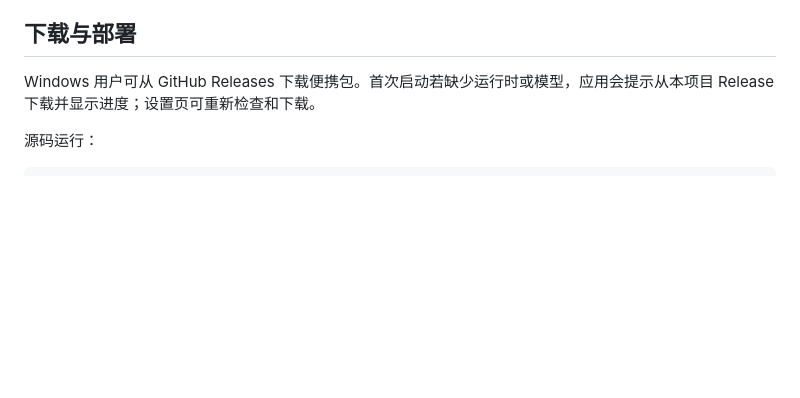
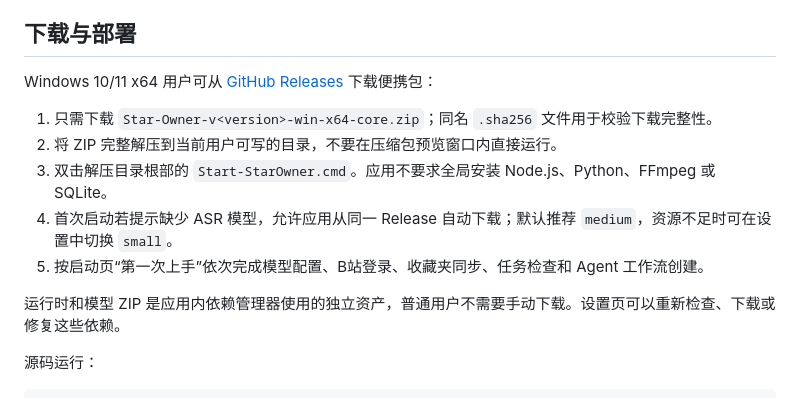
Before and after one commit to Fenglin-Maple/star-owner, a Markdown page: README.md, the part around the change. Rendered like a GitHub page; blank space fills up the shorter version.

Commit message:
docs: clarify portable installation steps

```diff
--- a/README.md
+++ b/README.md
@@ -240,7 +240,15 @@ workspace/
 
 ## 下载与部署
 
-Windows 用户可从 GitHub Releases 下载便携包。首次启动若缺少运行时或模型，应用会提示从本项目 Release 下载并显示进度；设置页可重新检查和下载。
+Windows 10/11 x64 用户可从 [GitHub Releases](https://github.com/Fenglin-Maple/star-owner/releases/latest) 下载便携包：
+
+1. 只需下载 `Star-Owner-v<version>-win-x64-core.zip`；同名 `.sha256` 文件用于校验下载完整性。
+2. 将 ZIP 完整解压到当前用户可写的目录，不要在压缩包预览窗口内直接运行。
+3. 双击解压目录根部的 `Start-StarOwner.cmd`。应用不要求全局安装 Node.js、Python、FFmpeg 或 SQLite。
+4. 首次启动若提示缺少 ASR 模型，允许应用从同一 Release 自动下载；默认推荐 `medium`，资源不足时可在设置中切换 `small`。
+5. 按启动页“第一次上手”依次完成模型配置、B站登录、收藏夹同步、任务检查和 Agent 工作流创建。
+
+运行时和模型 ZIP 是应用内依赖管理器使用的独立资产，普通用户不需要手动下载。设置页可以重新检查、下载或修复这些依赖。
 
 源码运行：
 
```
Also changed, not shown: DEPLOYMENT.md (+1 -1 lines).
